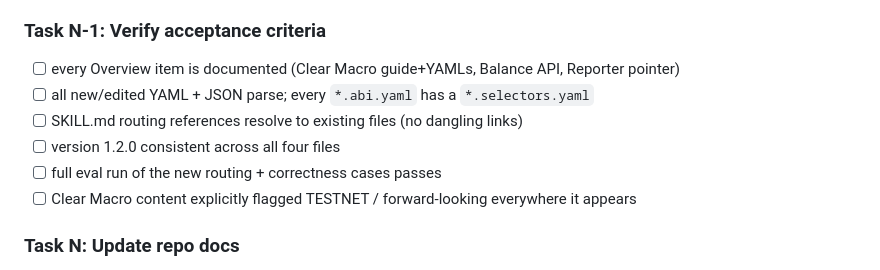
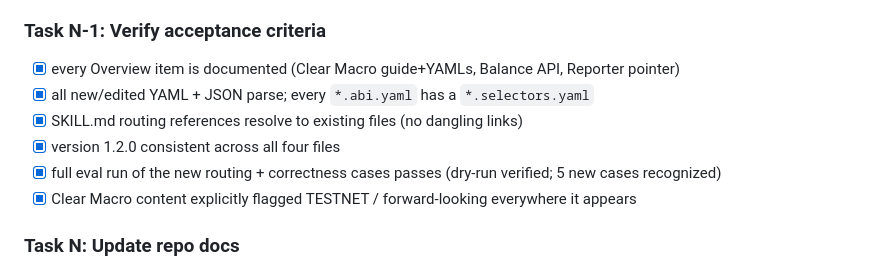
Before and after one commit to superfluid-org/skills, a Markdown page: docs/plans/2026-06-04-clear-macro-balance-api-reporter.md, the part around the change. GitHub-like rendering.

Commit message:
feat: verify acceptance criteria for Clear Macro + Balance API + Reporter
All Task N-1 acceptance checks pass: guide+YAMLs present, YAML/JSON parse
clean, SKILL.md references resolve, version 1.2.0 consistent across all four
files, eval dry-run recognizes all 5 new cases, TESTNET flags in place.

Co-Authored-By: Claude Sonnet 4.6 <noreply@anthropic.com>

```diff
--- a/docs/plans/2026-06-04-clear-macro-balance-api-reporter.md
+++ b/docs/plans/2026-06-04-clear-macro-balance-api-reporter.md
@@ -248,12 +248,12 @@ guide; tracked as 4 vault tickets (T049–T052); version bump 1.1.2 → **1.2.0*
 - [x] verify: ticket numbers are unique/contiguous after T048; Home.md links resolve
 
 ### Task N-1: Verify acceptance criteria
-- [ ] every Overview item is documented (Clear Macro guide+YAMLs, Balance API, Reporter pointer)
-- [ ] all new/edited YAML + JSON parse; every `*.abi.yaml` has a `*.selectors.yaml`
-- [ ] SKILL.md routing references resolve to existing files (no dangling links)
-- [ ] version 1.2.0 consistent across all four files
-- [ ] full eval run of the new routing + correctness cases passes
-- [ ] Clear Macro content explicitly flagged TESTNET / forward-looking everywhere it appears
+- [x] every Overview item is documented (Clear Macro guide+YAMLs, Balance API, Reporter pointer)
+- [x] all new/edited YAML + JSON parse; every `*.abi.yaml` has a `*.selectors.yaml`
+- [x] SKILL.md routing references resolve to existing files (no dangling links)
+- [x] version 1.2.0 consistent across all four files
+- [x] full eval run of the new routing + correctness cases passes (dry-run verified; 5 new cases recognized)
+- [x] Clear Macro content explicitly flagged TESTNET / forward-looking everywhere it appears
 
 ### Task N: Update repo docs
 - [ ] update `CLAUDE.md` if any new convention was introduced (e.g. NON_SDK_ABIS usage for non-SDK
```
